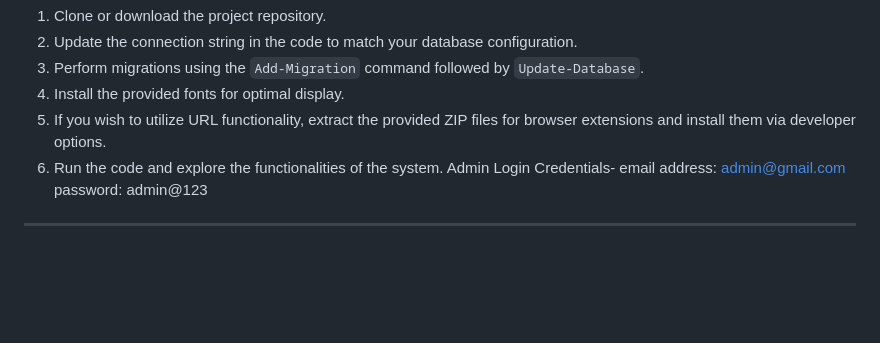
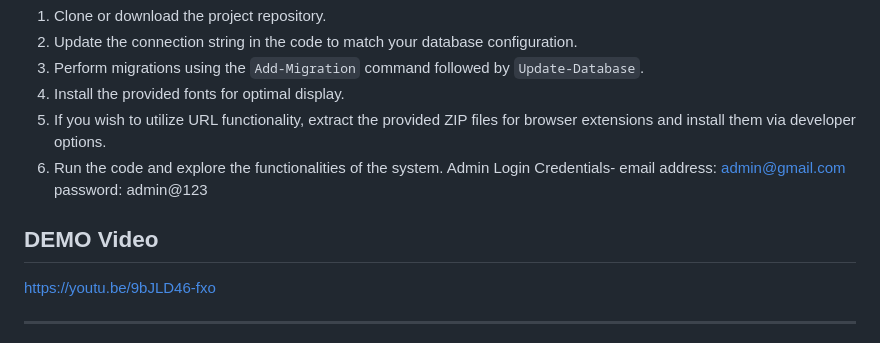
Before and after one commit to omgadekar/Remote-Employee-Management-System, a Markdown page: README.md, the part around the change. Rendered like a GitHub page; blank space fills up the shorter version.

```diff
--- a/README.md
+++ b/README.md
@@ -39,6 +39,10 @@ To run the code on your local machine, follow these steps:
 6. Run the code and explore the functionalities of the system.
 Admin Login Credentials- email address: admin@gmail.com
 password: admin@123
+
+## DEMO Video
+https://youtu.be/9bJLD46-fxo
+
 ---
 
 Feel free to contribute to this project by forking the repository and submitting pull requests. If you encounter any issues or have suggestions for improvement, please don't hesitate to raise them in the 'Issues' section. Thank you for your interest in our Remote Employee Management System! 🙌
```
